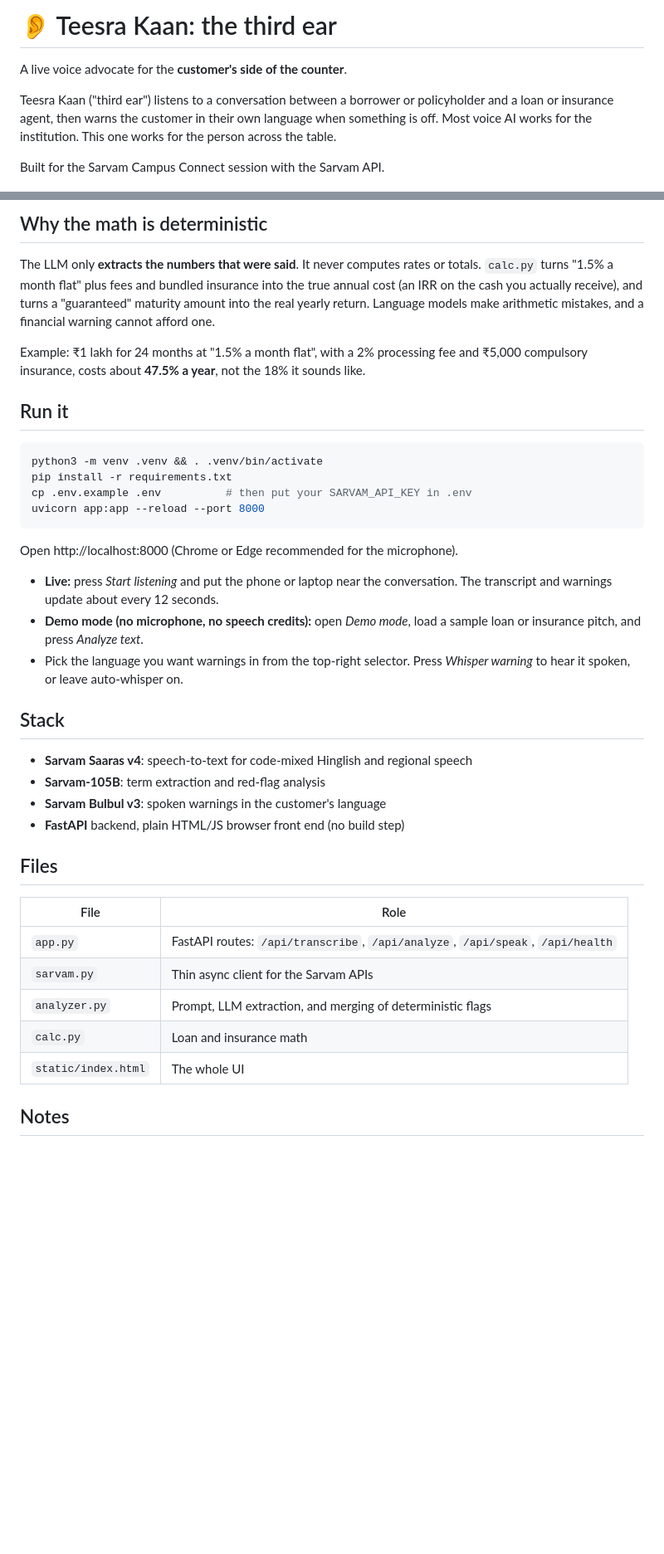
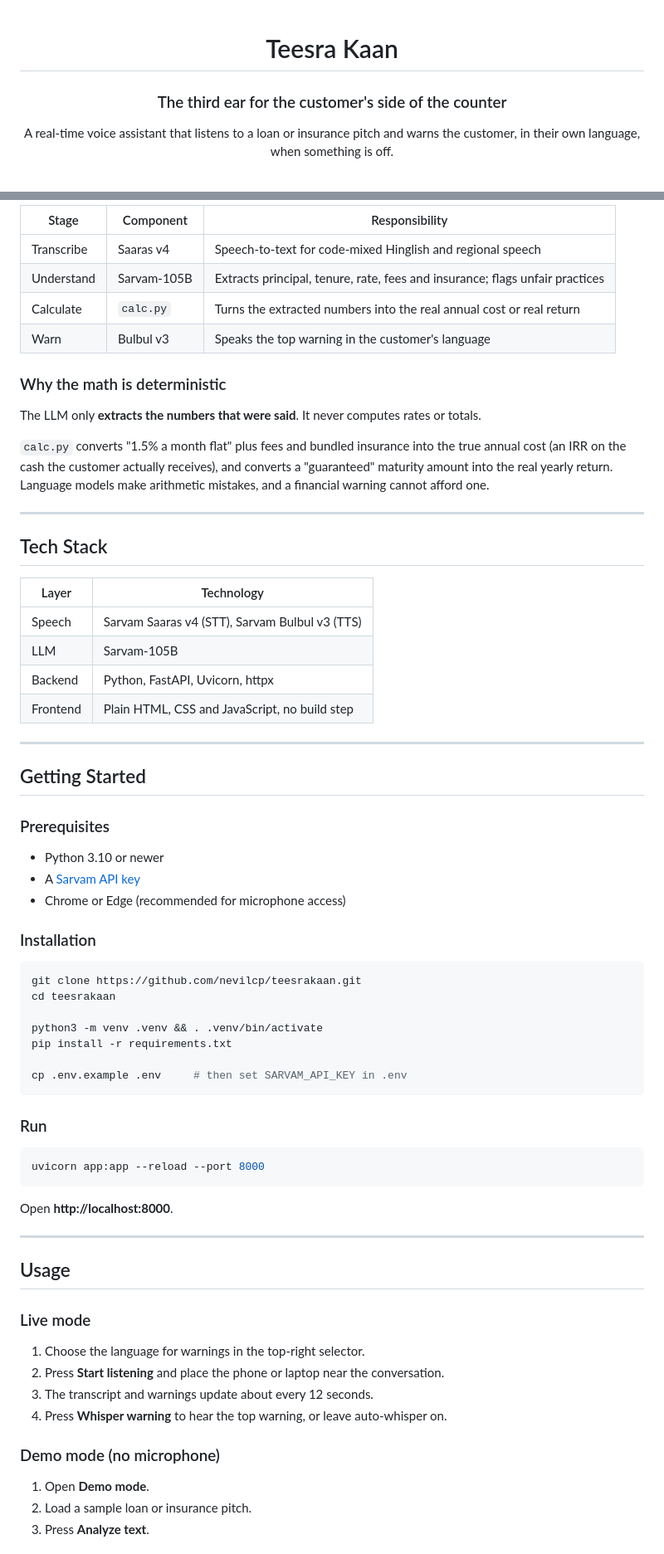
Before and after one commit to nevilcp/teesrakaan, a Markdown page: README.md, 2 parts joined by grey strips. Shown at 83% size. GitHub-like rendering; blank space fills up the shorter version.

Commit message:
docs: rewrite readme

````diff
--- a/README.md
+++ b/README.md
@@ -1,8 +1,8 @@
-# 👂 Teesra Kaan: the third ear
+<div align="center">
 
-A live voice advocate for the **customer's side of the counter**.
+# Teesra Kaan
 
-Teesra Kaan ("third ear") listens to a conversation between a borrower or policyholder and a loan or insurance agent, then warns the customer in their own language when something is off. Most voice AI works for the institution. This one works for the person across the table.
+### The third ear for the customer's side of the counter
 
-Built for the Sarvam Campus Connect session with the Sarvam API.
+A real-time voice assistant that listens to a loan or insurance pitch and warns the customer, in their own language, when something is off.
 
@@ -25,42 +62,73 @@ Built for the Sarvam Campus Connect session with the Sarvam API.
 ```
 
-## Why the math is deterministic
+| Stage      | Component   | Responsibility                                                               |
+| ---------- | ----------- | ---------------------------------------------------------------------------- |
+| Transcribe | Saaras v4   | Speech-to-text for code-mixed Hinglish and regional speech                   |
+| Understand | Sarvam-105B | Extracts principal, tenure, rate, fees and insurance; flags unfair practices |
+| Calculate  | `calc.py`   | Turns the extracted numbers into the real annual cost or real return         |
+| Warn       | Bulbul v3   | Speaks the top warning in the customer's language                            |
 
-The LLM only **extracts the numbers that were said**. It never computes rates or totals. `calc.py` turns "1.5% a month flat" plus fees and bundled insurance into the true annual cost (an IRR on the cash you actually receive), and turns a "guaranteed" maturity amount into the real yearly return. Language models make arithmetic mistakes, and a financial warning cannot afford one.
+### Why the math is deterministic
 
-Example: ₹1 lakh for 24 months at "1.5% a month flat", with a 2% processing fee and ₹5,000 compulsory insurance, costs about **47.5% a year**, not the 18% it sounds like.
+The LLM only **extracts the numbers that were said**. It never computes rates or totals.
 
-## Run it
+`calc.py` converts "1.5% a month flat" plus fees and bundled insurance into the true annual cost (an IRR on the cash the customer actually receives), and converts a "guaranteed" maturity amount into the real yearly return. Language models make arithmetic mistakes, and a financial warning cannot afford one.
+
+---
+
+## Tech Stack
+
+| Layer    | Technology                                     |
+| -------- | ---------------------------------------------- |
+| Speech   | Sarvam Saaras v4 (STT), Sarvam Bulbul v3 (TTS) |
+| LLM      | Sarvam-105B                                    |
+| Backend  | Python, FastAPI, Uvicorn, httpx                |
+| Frontend | Plain HTML, CSS and JavaScript, no build step  |
+
+---
+
+## Getting Started
+
+### Prerequisites
+
+- Python 3.10 or newer
+- A [Sarvam API key](https://www.sarvam.ai/)
+- Chrome or Edge (recommended for microphone access)
+
+### Installation
 
 ```bash
+git clone https://github.com/nevilcp/teesrakaan.git
+cd teesrakaan
+
 python3 -m venv .venv && . .venv/bin/activate
 pip install -r requirements.txt
-cp .env.example .env          # then put your SARVAM_API_KEY in .env
+
+cp .env.example .env     # then set SARVAM_API_KEY in .env
+```
+
+### Run
+
+```bash
 uvicorn app:app --reload --port 8000
 ```
 
-Open http://localhost:8000 (Chrome or Edge recommended for the microphone).
+Open **http://localhost:8000**.
 
-- **Live:** press _Start listening_ and put the phone or laptop near the conversation. The transcript and warnings update about every 12 seconds.
-- **Demo mode (no microphone, no speech credits):** open _Demo mode_, load a sample loan or insurance pitch, and press _Analyze text_.
-- Pick the language you want warnings in from the top-right selector. Press _Whisper warning_ to hear it spoken, or leave auto-whisper on.
+---
 
-## Stack
+## Usage
 
-- **Sarvam Saaras v4**: speech-to-text for code-mixed Hinglish and regional speech
-- **Sarvam-105B**: term extraction and red-flag analysis
-- **Sarvam Bulbul v3**: spoken warnings in the customer's language
-- **FastAPI** backend, plain HTML/JS browser front end (no build step)
+### Live mode
 
-## Files
+1. Choose the language for warnings in the top-right selector.
+2. Press **Start listening** and place the phone or laptop near the conversation.
+3. The transcript and warnings update about every 12 seconds.
+4. Press **Whisper warning** to hear the top warning, or leave auto-whisper on.
 
-| File                | Role                                                                           |
-| ------------------- | ------------------------------------------------------------------------------ |
-| `app.py`            | FastAPI routes: `/api/transcribe`, `/api/analyze`, `/api/speak`, `/api/health` |
-| `sarvam.py`         | Thin async client for the Sarvam APIs                                          |
-| `analyzer.py`       | Prompt, LLM extraction, and merging of deterministic flags                     |
-| `calc.py`           | Loan and insurance math                                                        |
-| `static/index.html` | The whole UI                                                                   |
+### Demo mode (no microphone)
 
-## Notes
+1. Open **Demo mode**.
+2. Load a sample loan or insurance pitch.
+3. Press **Analyze text**.
 
````
Also changed, not shown: other parts of README.md (+92 -16 lines).
